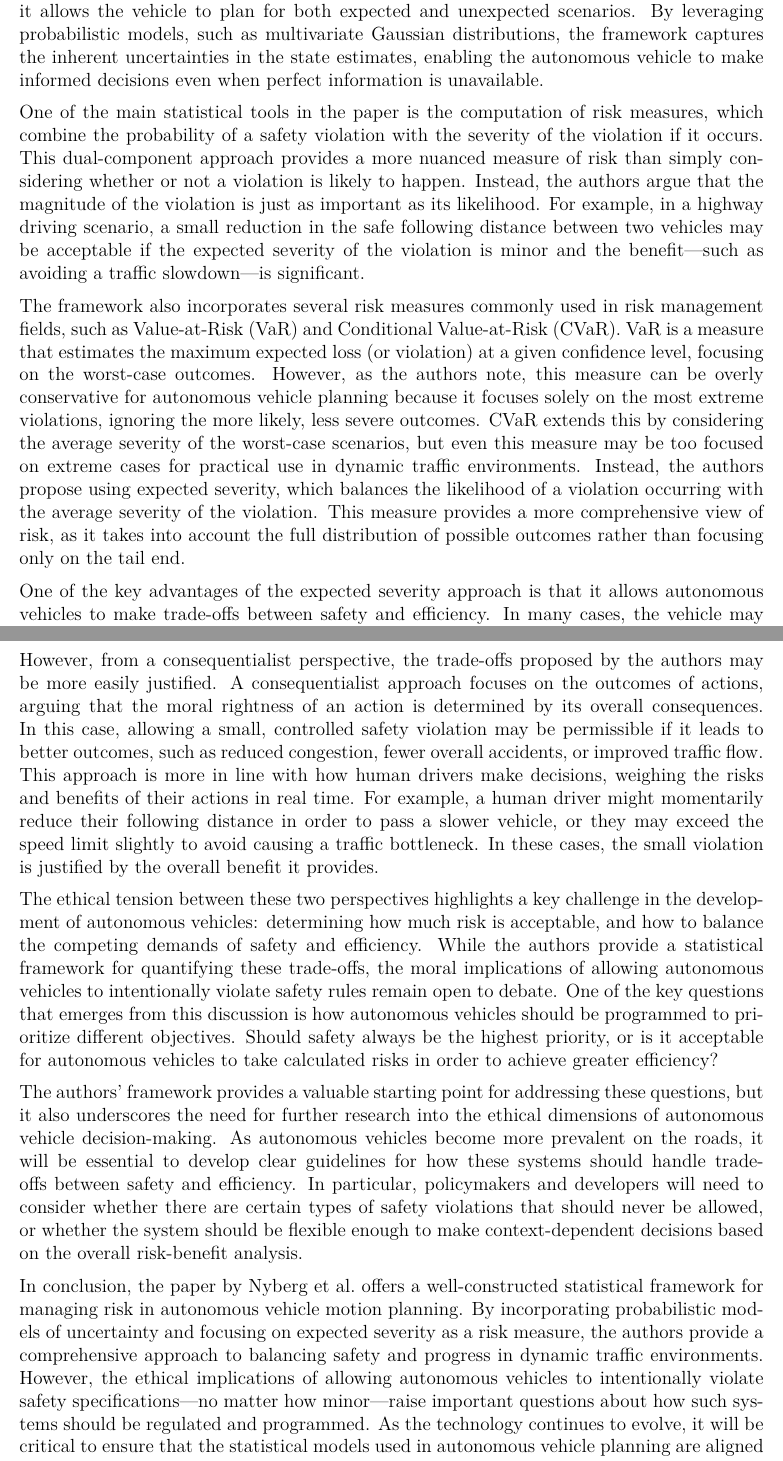
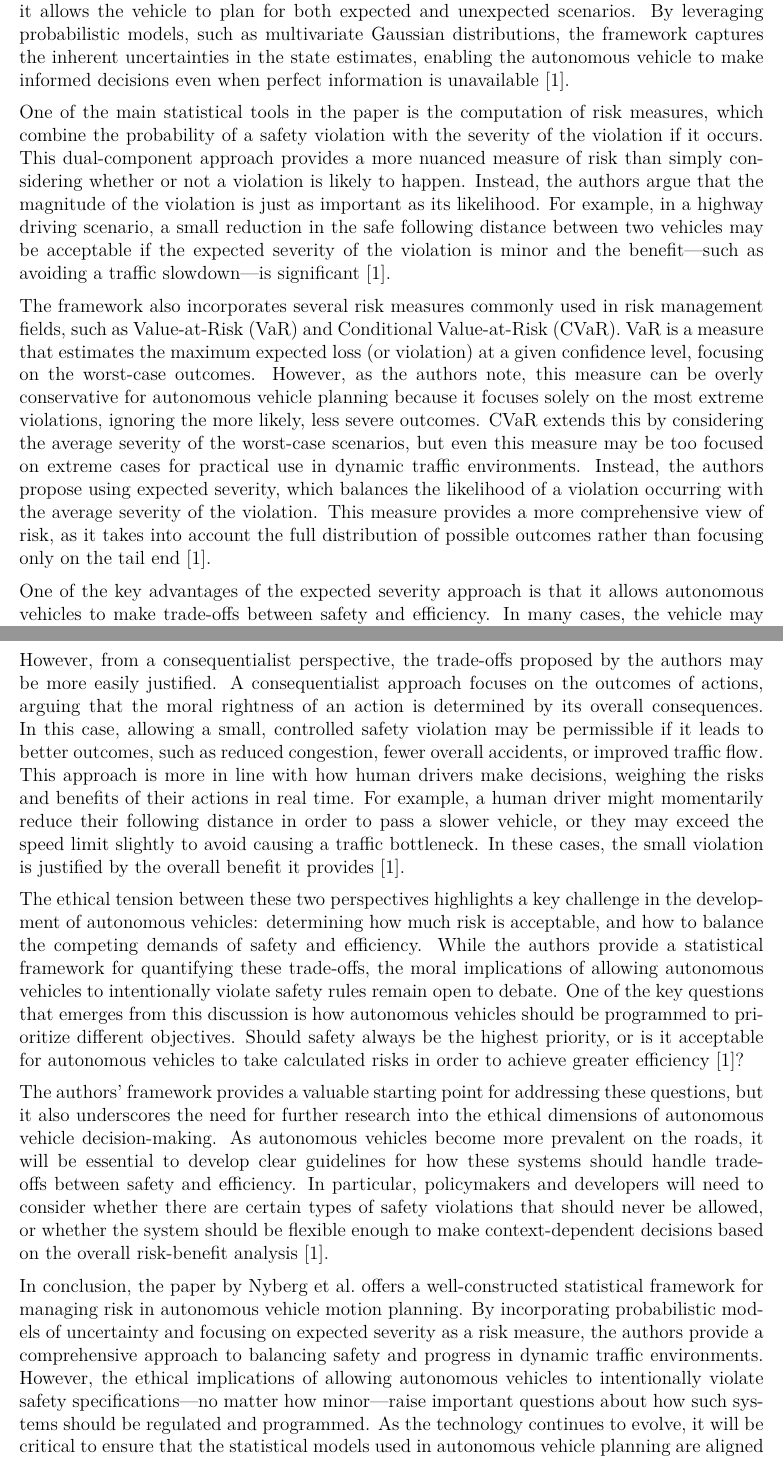
Before and after one commit to pkallem/stor390midterm, an R Markdown document (STOR390Midterm.Rmd): two parts of pages 2 and 3 of 4, joined at a grey line, cut so that both start at the same text. The pictures show the output file STOR390Midterm.pdf that the author committed with the source.

Commit message:
Add in-text citations

```diff
--- a/STOR390Midterm.Rmd
+++ b/STOR390Midterm.Rmd
@@ -14,7 +14,7 @@ The authors’ approach hinges on the idea that in uncertain environments, auton
 
-Statistically, the core of the paper’s methodology lies in modeling uncertainties through probabilistic distributions. The authors treat the positions, velocities, and other relevant states of vehicles as random variables, acknowledging that sensor data and environmental factors introduce uncertainty into these estimates. By using probability distributions, the authors enable the autonomous vehicle to evaluate not only the most likely state of its environment but also the range of possible outcomes. This is critical for effective risk management, as it allows the vehicle to plan for both expected and unexpected scenarios. By leveraging probabilistic models, such as multivariate Gaussian distributions, the framework captures the inherent uncertainties in the state estimates, enabling the autonomous vehicle to make informed decisions even when perfect information is unavailable.
+Statistically, the core of the paper’s methodology lies in modeling uncertainties through probabilistic distributions. The authors treat the positions, velocities, and other relevant states of vehicles as random variables, acknowledging that sensor data and environmental factors introduce uncertainty into these estimates. By using probability distributions, the authors enable the autonomous vehicle to evaluate not only the most likely state of its environment but also the range of possible outcomes. This is critical for effective risk management, as it allows the vehicle to plan for both expected and unexpected scenarios. By leveraging probabilistic models, such as multivariate Gaussian distributions, the framework captures the inherent uncertainties in the state estimates, enabling the autonomous vehicle to make informed decisions even when perfect information is unavailable [1].
 
-One of the main statistical tools in the paper is the computation of risk measures, which combine the probability of a safety violation with the severity of the violation if it occurs. This dual-component approach provides a more nuanced measure of risk than simply considering whether or not a violation is likely to happen. Instead, the authors argue that the magnitude of the violation is just as important as its likelihood. For example, in a highway driving scenario, a small reduction in the safe following distance between two vehicles may be acceptable if the expected severity of the violation is minor and the benefit—such as avoiding a traffic slowdown—is significant.
+One of the main statistical tools in the paper is the computation of risk measures, which combine the probability of a safety violation with the severity of the violation if it occurs. This dual-component approach provides a more nuanced measure of risk than simply considering whether or not a violation is likely to happen. Instead, the authors argue that the magnitude of the violation is just as important as its likelihood. For example, in a highway driving scenario, a small reduction in the safe following distance between two vehicles may be acceptable if the expected severity of the violation is minor and the benefit—such as avoiding a traffic slowdown—is significant [1].
 
-The framework also incorporates several risk measures commonly used in risk management fields, such as Value-at-Risk (VaR) and Conditional Value-at-Risk (CVaR). VaR is a measure that estimates the maximum expected loss (or violation) at a given confidence level, focusing on the worst-case outcomes. However, as the authors note, this measure can be overly conservative for autonomous vehicle planning because it focuses solely on the most extreme violations, ignoring the more likely, less severe outcomes. CVaR extends this by considering the average severity of the worst-case scenarios, but even this measure may be too focused on extreme cases for practical use in dynamic traffic environments. Instead, the authors propose using expected severity, which balances the likelihood of a violation occurring with the average severity of the violation. This measure provides a more comprehensive view of risk, as it takes into account the full distribution of possible outcomes rather than focusing only on the tail end.
+The framework also incorporates several risk measures commonly used in risk management fields, such as Value-at-Risk (VaR) and Conditional Value-at-Risk (CVaR). VaR is a measure that estimates the maximum expected loss (or violation) at a given confidence level, focusing on the worst-case outcomes. However, as the authors note, this measure can be overly conservative for autonomous vehicle planning because it focuses solely on the most extreme violations, ignoring the more likely, less severe outcomes. CVaR extends this by considering the average severity of the worst-case scenarios, but even this measure may be too focused on extreme cases for practical use in dynamic traffic environments. Instead, the authors propose using expected severity, which balances the likelihood of a violation occurring with the average severity of the violation. This measure provides a more comprehensive view of risk, as it takes into account the full distribution of possible outcomes rather than focusing only on the tail end [1].
 
@@ -24,7 +24,7 @@ In addition to the statistical methods used, the paper raises significant ethica
 
-However, from a consequentialist perspective, the trade-offs proposed by the authors may be more easily justified. A consequentialist approach focuses on the outcomes of actions, arguing that the moral rightness of an action is determined by its overall consequences. In this case, allowing a small, controlled safety violation may be permissible if it leads to better outcomes, such as reduced congestion, fewer overall accidents, or improved traffic flow. This approach is more in line with how human drivers make decisions, weighing the risks and benefits of their actions in real time. For example, a human driver might momentarily reduce their following distance in order to pass a slower vehicle, or they may exceed the speed limit slightly to avoid causing a traffic bottleneck. In these cases, the small violation is justified by the overall benefit it provides.
+However, from a consequentialist perspective, the trade-offs proposed by the authors may be more easily justified. A consequentialist approach focuses on the outcomes of actions, arguing that the moral rightness of an action is determined by its overall consequences. In this case, allowing a small, controlled safety violation may be permissible if it leads to better outcomes, such as reduced congestion, fewer overall accidents, or improved traffic flow. This approach is more in line with how human drivers make decisions, weighing the risks and benefits of their actions in real time. For example, a human driver might momentarily reduce their following distance in order to pass a slower vehicle, or they may exceed the speed limit slightly to avoid causing a traffic bottleneck. In these cases, the small violation is justified by the overall benefit it provides [1].
 
-The ethical tension between these two perspectives highlights a key challenge in the development of autonomous vehicles: determining how much risk is acceptable, and how to balance the competing demands of safety and efficiency. While the authors provide a statistical framework for quantifying these trade-offs, the moral implications of allowing autonomous vehicles to intentionally violate safety rules remain open to debate. One of the key questions that emerges from this discussion is how autonomous vehicles should be programmed to prioritize different objectives. Should safety always be the highest priority, or is it acceptable for autonomous vehicles to take calculated risks in order to achieve greater efficiency?
+The ethical tension between these two perspectives highlights a key challenge in the development of autonomous vehicles: determining how much risk is acceptable, and how to balance the competing demands of safety and efficiency. While the authors provide a statistical framework for quantifying these trade-offs, the moral implications of allowing autonomous vehicles to intentionally violate safety rules remain open to debate. One of the key questions that emerges from this discussion is how autonomous vehicles should be programmed to prioritize different objectives. Should safety always be the highest priority, or is it acceptable for autonomous vehicles to take calculated risks in order to achieve greater efficiency [1]?
 
-The authors' framework provides a valuable starting point for addressing these questions, but it also underscores the need for further research into the ethical dimensions of autonomous vehicle decision-making. As autonomous vehicles become more prevalent on the roads, it will be essential to develop clear guidelines for how these systems should handle trade-offs between safety and efficiency. In particular, policymakers and developers will need to consider whether there are certain types of safety violations that should never be allowed, or whether the system should be flexible enough to make context-dependent decisions based on the overall risk-benefit analysis.
+The authors' framework provides a valuable starting point for addressing these questions, but it also underscores the need for further research into the ethical dimensions of autonomous vehicle decision-making. As autonomous vehicles become more prevalent on the roads, it will be essential to develop clear guidelines for how these systems should handle trade-offs between safety and efficiency. In particular, policymakers and developers will need to consider whether there are certain types of safety violations that should never be allowed, or whether the system should be flexible enough to make context-dependent decisions based on the overall risk-benefit analysis [1].
 
```
Also changed, not shown: STOR390Midterm.pdf, STOR390Midterm.Rmd (12 more changed lines).
